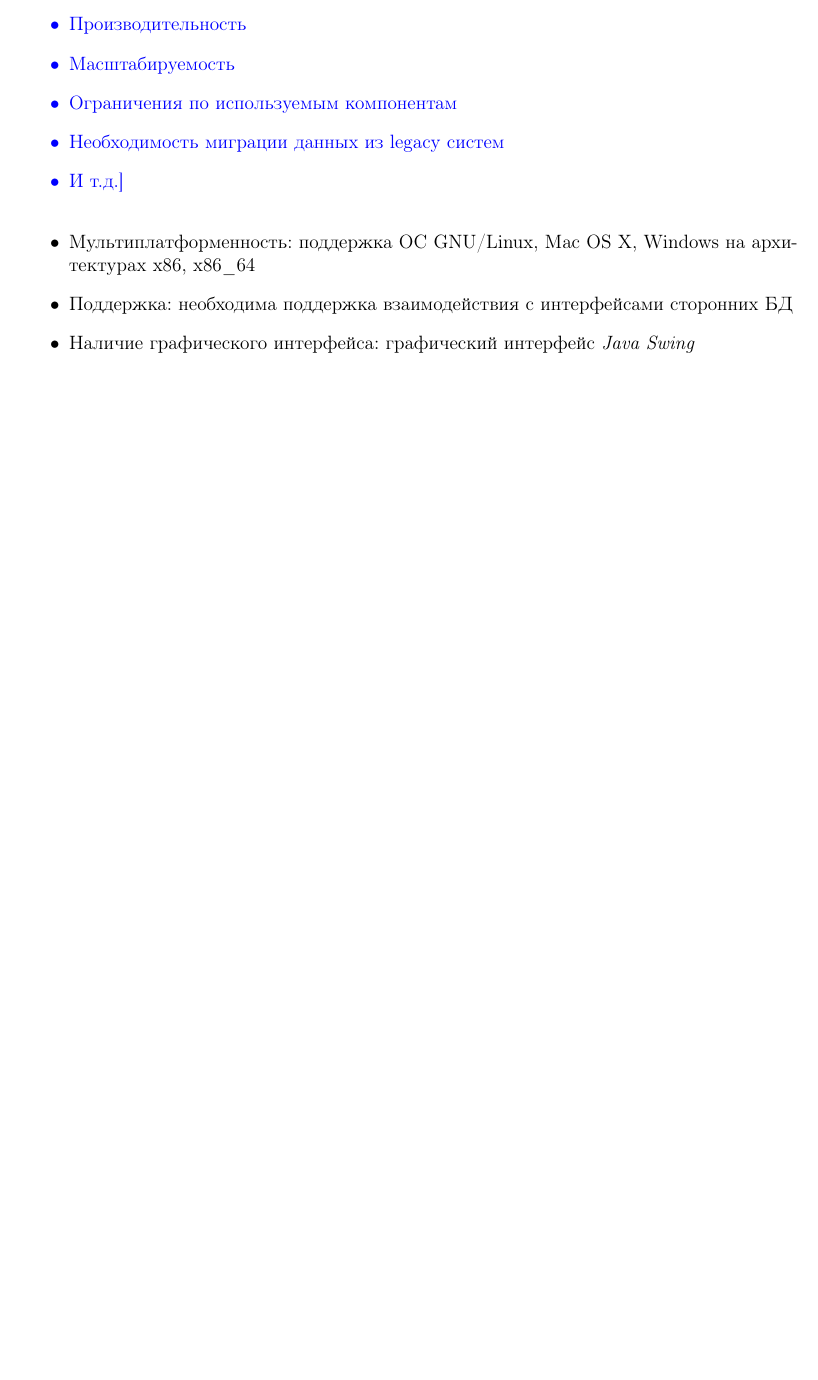
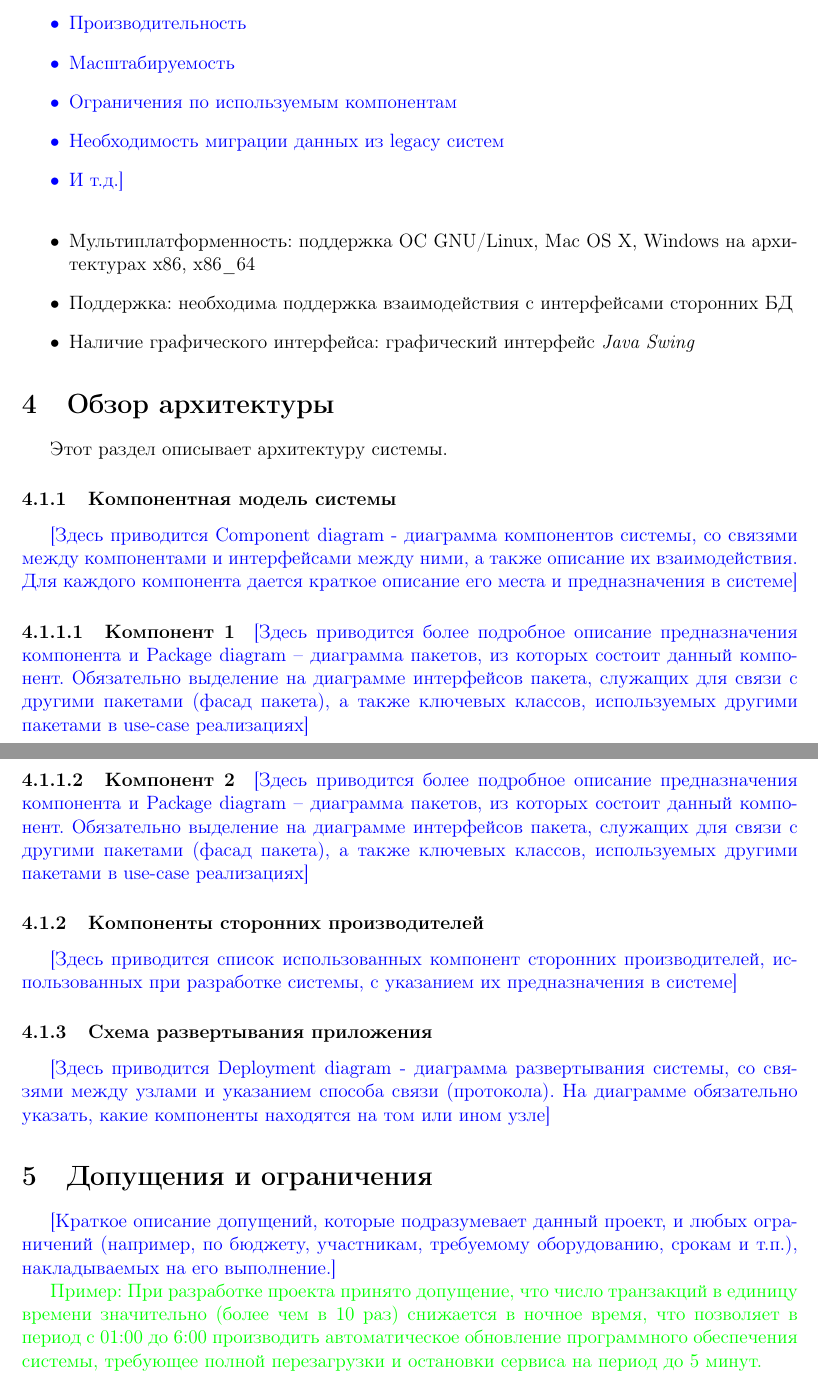
Before and after one commit to worklez/kedr, a LaTeX document (doc/report.tex): part of page 6 of 6 before the commit and two parts of pages 6 and 7 of 7 after it, the two joined at a grey line, cut so that both start at the same text, the shorter picture padded with empty space. Compiled offline with pdfLaTeX.

Commit message:
report & template merged together

```diff
--- a/doc/report.tex
+++ b/doc/report.tex
@@ -202,4 +193,30 @@ PUID & Portable Unique IDentifier, уникальный идентификато
 	\item Наличие графического интерфейса: графический интерфейс {\it Java Swing}
 \end{itemize}
 
+\section{Обзор архитектуры}
+Этот раздел описывает архитектуру системы.
+
+\setcounter{subsection}{1}
+\subsubsection{Компонентная модель системы}
+\comment{[Здесь приводится Component diagram  - диаграмма компонентов системы, со связями между компонентами  и интерфейсами между ними, а также описание их взаимодействия. Для каждого компонента дается краткое описание его места и предназначения в системе]}
+
+\paragraph{Компонент 1}
+\comment{[Здесь приводится более подробное описание предназначения компонента и Package diagram – диаграмма пакетов, из которых состоит данный компонент. Обязательно выделение на диаграмме интерфейсов пакета, служащих для связи с другими пакетами (фасад пакета), а также ключевых классов, используемых другими пакетами в use-case реализациях]}
+
+
+\paragraph{Компонент 2}
+\comment{[Здесь приводится более подробное описание предназначения компонента и Package diagram – диаграмма пакетов, из которых состоит данный компонент. Обязательно выделение на диаграмме интерфейсов пакета, служащих для связи с другими пакетами (фасад пакета), а также ключевых классов, используемых другими пакетами в use-case реализациях]}
+
+\subsubsection{Компоненты сторонних производителей}
+\comment{[Здесь приводится список использованных компонент сторонних производителей, использованных при разработке системы, с указанием их предназначения в системе]}
+
+\subsubsection{Схема развертывания приложения}
+\comment{[Здесь приводится Deployment diagram  - диаграмма развертывания системы, со связями между узлами и указанием способа связи (протокола). На диаграмме обязательно указать, какие компоненты находятся на том или ином узле]}
+
+\section{Допущения и ограничения}
+\comment{[Краткое описание допущений,  которые подразумевает данный проект, и любых ограничений (например, по бюджету, участникам, требуемому оборудованию, срокам и т.п.), накладываемых на его выполнение.]}
+
+\replace{Пример: При разработке проекта принято допущение, что число транзакций в единицу времени значительно (более чем  в 10 раз) снижается в ночное время, что позволяет в период с 01:00 до 6:00 производить автоматическое обновление программного обеспечения системы, требующее полной перезагрузки и остановки сервиса на период до 5 минут.}
+
+
 \end{document}
```
Also changed, not shown: doc/report-template.tex (+5 -3 lines), doc/report.tex (29 more changed lines).
